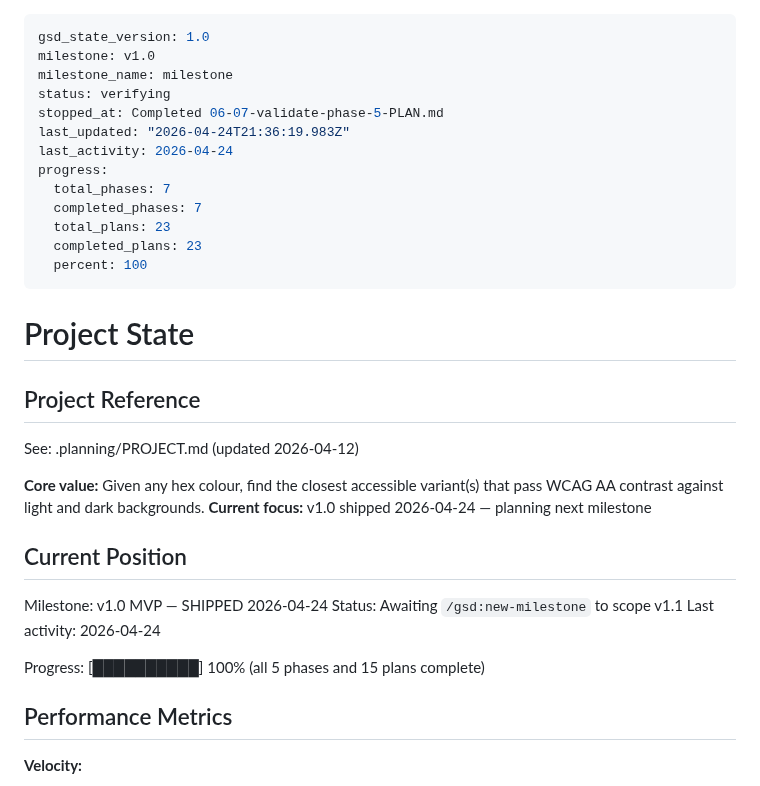
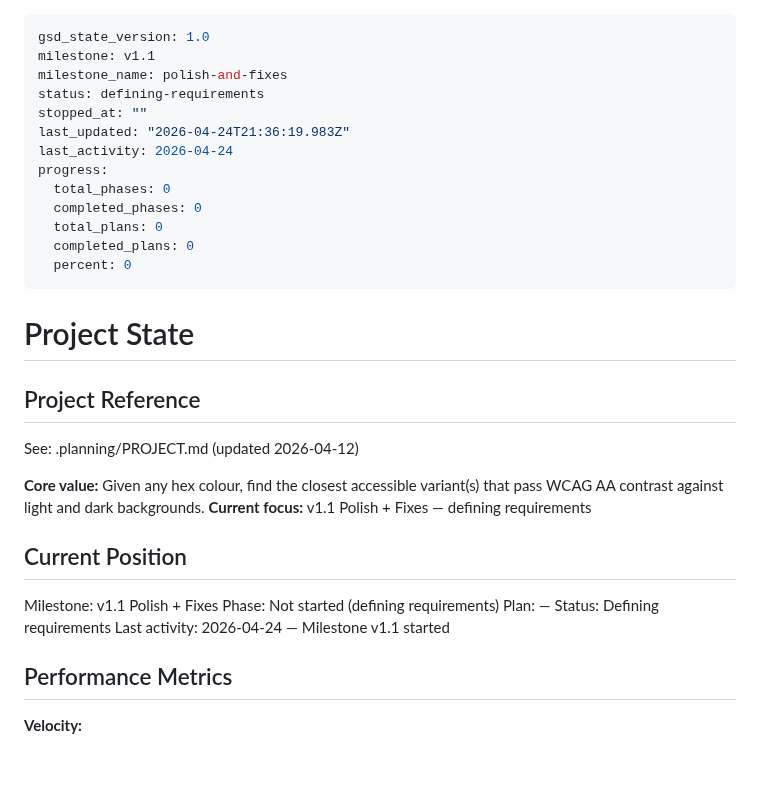
Before and after one commit to jevawin/wcag-colour-finder, a Markdown page: .planning/STATE.md, the part around the change. Drawn GitHub-style; blank space fills up the shorter version.

```diff
--- a/.planning/STATE.md
+++ b/.planning/STATE.md
@@ -1,17 +1,17 @@
 ---
 gsd_state_version: 1.0
-milestone: v1.0
-milestone_name: milestone
-status: verifying
-stopped_at: Completed 06-07-validate-phase-5-PLAN.md
+milestone: v1.1
+milestone_name: polish-and-fixes
+status: defining-requirements
+stopped_at: ""
 last_updated: "2026-04-24T21:36:19.983Z"
 last_activity: 2026-04-24
 progress:
-  total_phases: 7
-  completed_phases: 7
-  total_plans: 23
-  completed_plans: 23
-  percent: 100
+  total_phases: 0
+  completed_phases: 0
+  total_plans: 0
+  completed_plans: 0
+  percent: 0
 ---
 
 # Project State
@@ -21,15 +21,15 @@ progress:
 See: .planning/PROJECT.md (updated 2026-04-12)
 
 **Core value:** Given any hex colour, find the closest accessible variant(s) that pass WCAG AA contrast against light and dark backgrounds.
-**Current focus:** v1.0 shipped 2026-04-24 — planning next milestone
+**Current focus:** v1.1 Polish + Fixes — defining requirements
 
 ## Current Position
 
-Milestone: v1.0 MVP — SHIPPED 2026-04-24
-Status: Awaiting `/gsd:new-milestone` to scope v1.1
-Last activity: 2026-04-24
-
-Progress: [██████████] 100% (all 5 phases and 15 plans complete)
+Milestone: v1.1 Polish + Fixes
+Phase: Not started (defining requirements)
+Plan: —
+Status: Defining requirements
+Last activity: 2026-04-24 — Milestone v1.1 started
 
 ## Performance Metrics
 
```
Also changed, not shown: .planning/PROJECT.md (+20 -4 lines).
